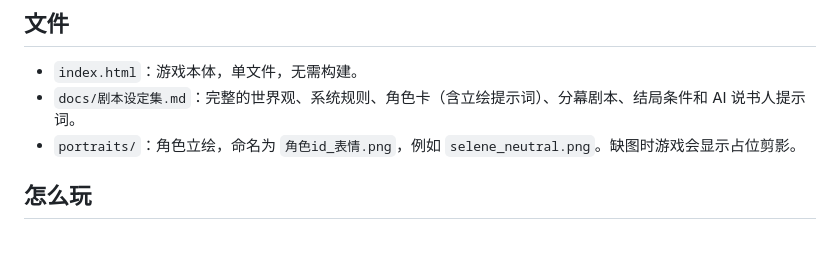
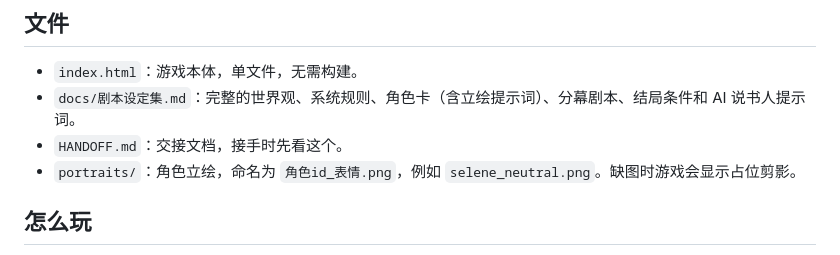
Before and after one commit to yiyayoh/dragon-oath, a Markdown page: README.md, the part around the change. Drawn GitHub-style.

```diff
--- a/README.md
+++ b/README.md
@@ -16,6 +16,7 @@
 
 - `index.html`：游戏本体，单文件，无需构建。
 - `docs/剧本设定集.md`：完整的世界观、系统规则、角色卡（含立绘提示词）、分幕剧本、结局条件和 AI 说书人提示词。
+- `HANDOFF.md`：交接文档，接手时先看这个。
 - `portraits/`：角色立绘，命名为 `角色id_表情.png`，例如 `selene_neutral.png`。缺图时游戏会显示占位剪影。
 
 ## 怎么玩
```
Also changed, not shown: HANDOFF.md (added, +61 -0 lines).
